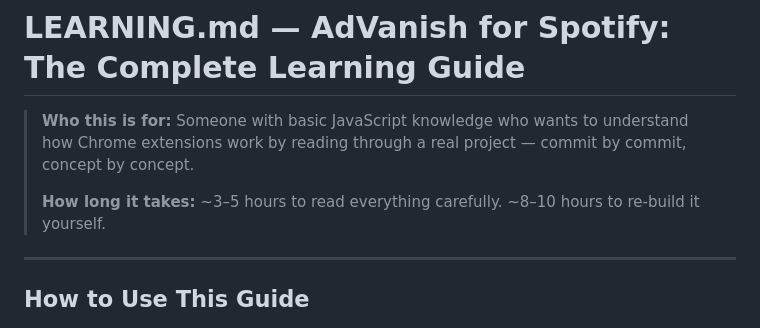
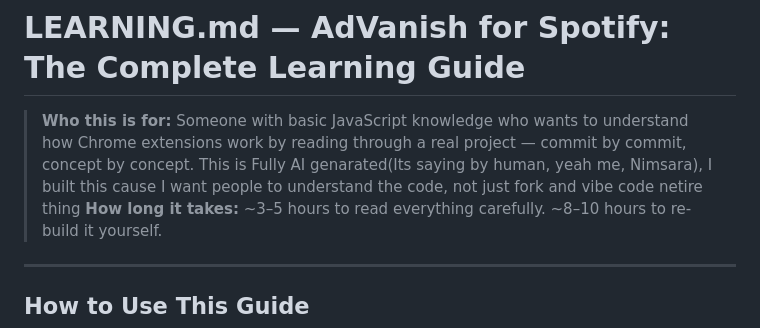
Before and after one commit to nimsara-uom/skip_Ads_spotify, a Markdown page: LEARNING.md, the part around the change. Rendered like a GitHub page.

```diff
--- a/LEARNING.md
+++ b/LEARNING.md
@@ -1,7 +1,7 @@
 # LEARNING.md — AdVanish for Spotify: The Complete Learning Guide
 
 > **Who this is for:** Someone with basic JavaScript knowledge who wants to understand how Chrome extensions work by reading through a real project — commit by commit, concept by concept.
->
+>This is Fully AI genarated(Its saying by human, yeah me, Nimsara), I built this cause I want people to understand the code, not just fork and vibe code netire thing
 > **How long it takes:** ~3–5 hours to read everything carefully. ~8–10 hours to re-build it yourself.
 
 ---
```
